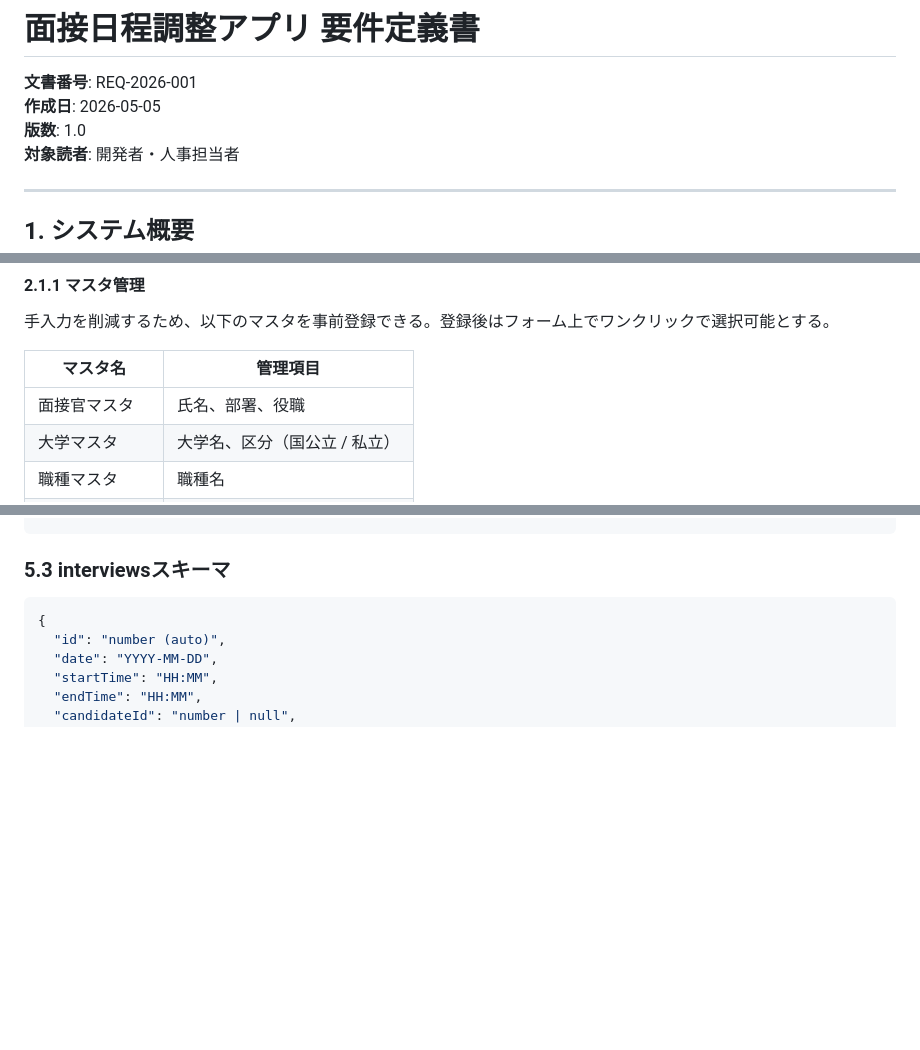
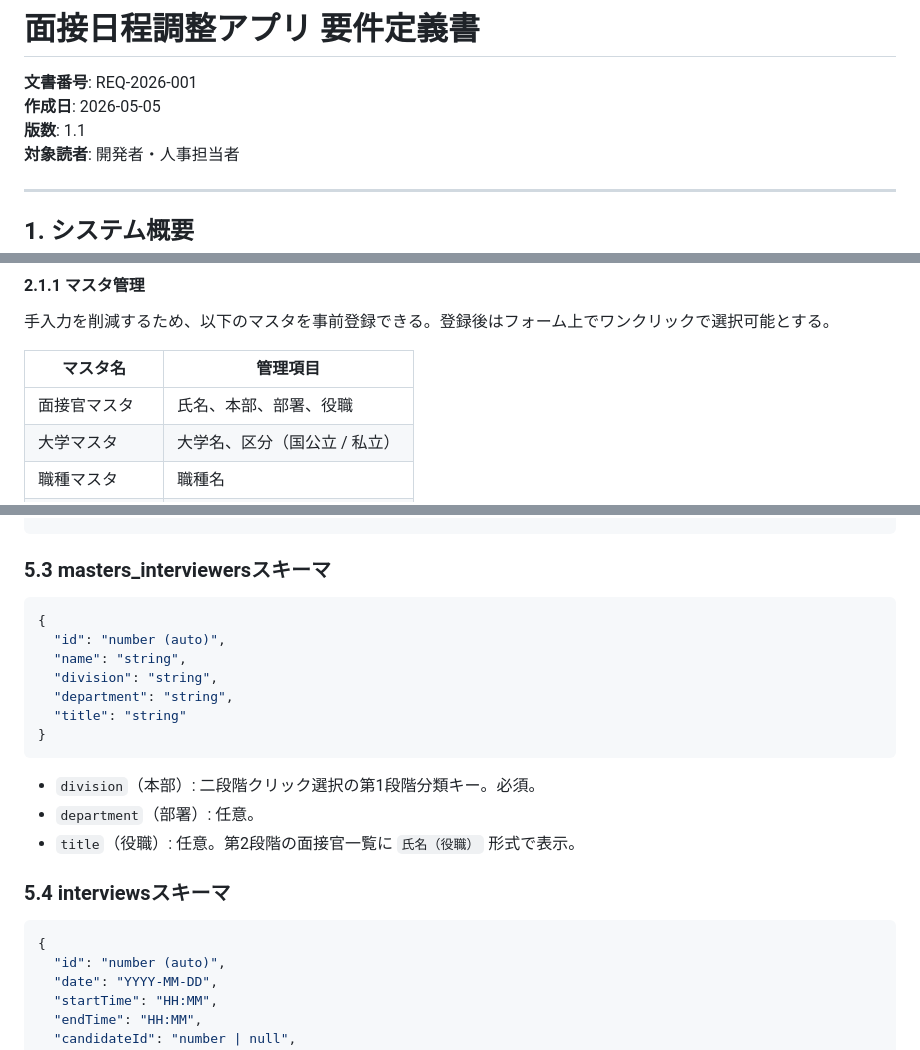
Before and after one commit to hiroshi-K-I/recruit, a Markdown page: 要件定義書.md, 3 parts joined by grey strips. Drawn GitHub-style; blank space fills up the shorter version.

````diff
--- a/要件定義書.md
+++ b/要件定義書.md
@@ -2,7 +2,7 @@
 
 **文書番号**: REQ-2026-001
 **作成日**: 2026-05-05
-**版数**: 1.0
+**版数**: 1.1
 **対象読者**: 開発者・人事担当者
 
 ---
@@ -48,7 +48,7 @@
 
 | マスタ名 | 管理項目 |
 |----------|----------|
-| 面接官マスタ | 氏名、部署、役職 |
+| 面接官マスタ | 氏名、本部、部署、役職 |
 | 大学マスタ | 大学名、区分（国公立 / 私立） |
 | 職種マスタ | 職種名 |
 | 勤務地マスタ | 拠点名、都道府県 |
@@ -270,7 +330,23 @@
 }
 ```
 
-### 5.3 interviewsスキーマ
+### 5.3 masters_interviewersスキーマ
+
+```json
+{
+  "id": "number (auto)",
+  "name": "string",
+  "division": "string",
+  "department": "string",
+  "title": "string"
+}
+```
+
+- `division`（本部）: 二段階クリック選択の第1段階分類キー。必須。
+- `department`（部署）: 任意。
+- `title`（役職）: 任意。第2段階の面接官一覧に `氏名（役職）` 形式で表示。
+
+### 5.4 interviewsスキーマ
 
 ```json
 {
````
Also changed, not shown: other parts of 要件定義書.md (+62 -2 lines).
